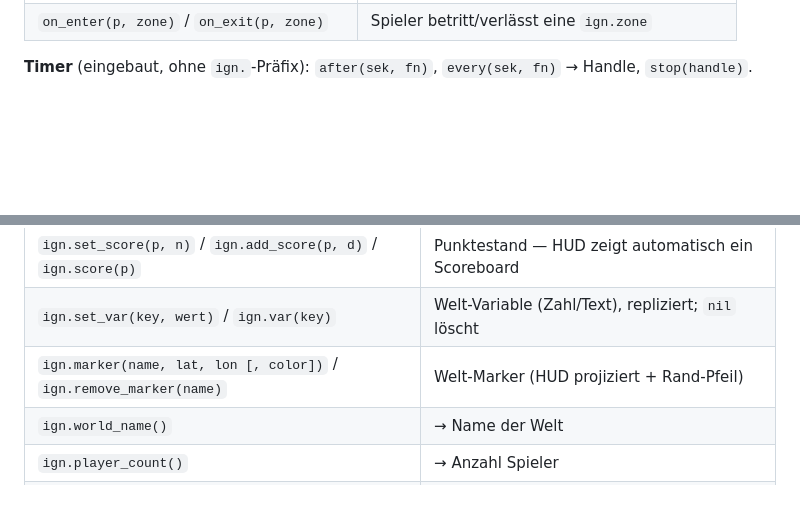
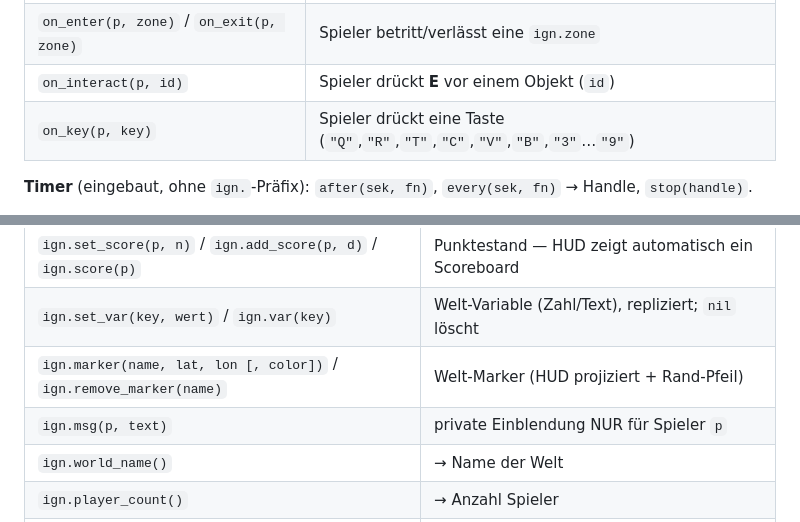
Before and after one commit to magiatus/ignition, a Markdown page: worlds/README.md, 2 parts joined by grey strips. Rendered like a GitHub page; blank space fills up the shorter version.

Commit message:
API-Stufe 3: on_interact (Blick+E), on_key, msg (Client/Server-RPC)
Co-Authored-By: Claude Opus 4.8 <noreply@anthropic.com>

```diff
--- a/worlds/README.md
+++ b/worlds/README.md
@@ -84,6 +84,8 @@ Server zu reißen). Die Spieler brauchen **kein Update** — sie sehen das repli
 | `on_tick(dt)` | jeden Frame, `dt` = Sekunden seit letztem Tick |
 | `on_player_join(p)` / `on_player_leave(p)` | Spieler `p` (1-basiert) kommt/geht |
 | `on_enter(p, zone)` / `on_exit(p, zone)` | Spieler betritt/verlässt eine `ign.zone` |
+| `on_interact(p, id)` | Spieler drückt **E** vor einem Objekt (`id`) |
+| `on_key(p, key)` | Spieler drückt eine Taste (`"Q"`,`"R"`,`"T"`,`"C"`,`"V"`,`"B"`,`"3"`…`"9"`) |
 
 **Timer** (eingebaut, ohne `ign.`-Präfix): `after(sek, fn)`, `every(sek, fn)` → Handle,
 `stop(handle)`.
@@ -102,6 +104,7 @@ Rennen oder Angeln baust DU aus diesen Bausteinen, siehe [`race.lua`](race.lua))
 | `ign.set_score(p, n)` / `ign.add_score(p, d)` / `ign.score(p)` | Punktestand — HUD zeigt automatisch ein Scoreboard |
 | `ign.set_var(key, wert)` / `ign.var(key)` | Welt-Variable (Zahl/Text), repliziert; `nil` löscht |
 | `ign.marker(name, lat, lon [, color])` / `ign.remove_marker(name)` | Welt-Marker (HUD projiziert + Rand-Pfeil) |
+| `ign.msg(p, text)` | private Einblendung NUR für Spieler `p` |
 | `ign.world_name()` | → Name der Welt |
 | `ign.player_count()` | → Anzahl Spieler |
 | `ign.player_name(p)` | → Anzeigename von Spieler `p` |
```
